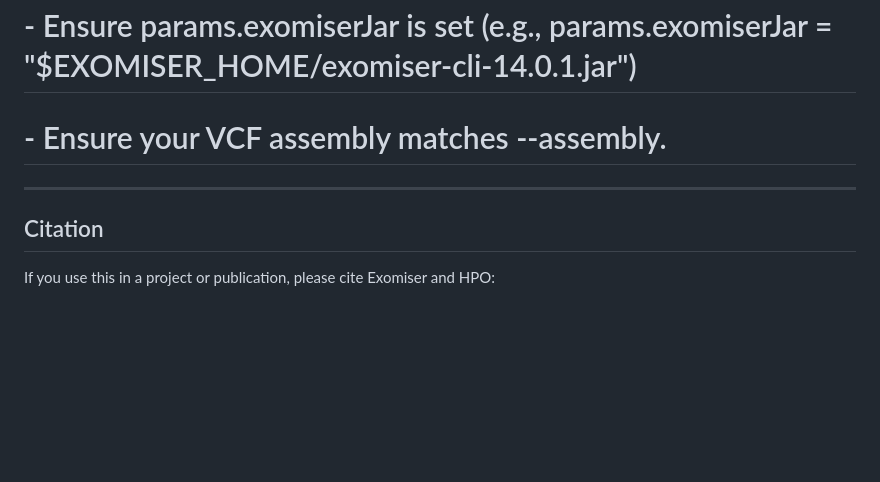
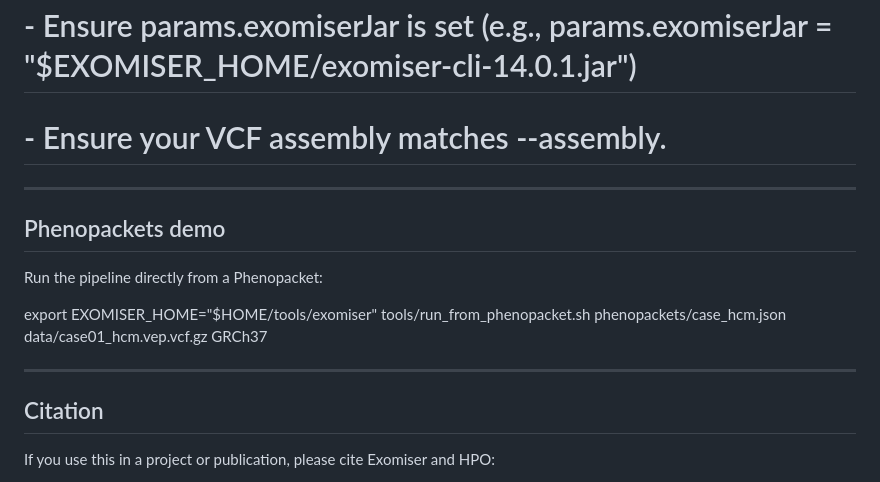
Before and after one commit to munaberhe/exomiser-hpo-workflows, a Markdown page: README.md, the part around the change. Rendered like a GitHub page; blank space fills up the shorter version.

Commit message:
Add Phenopackets demo section to README
Added instructions for running the pipeline from a Phenopacket.

```diff
--- a/README.md
+++ b/README.md
@@ -248,6 +248,14 @@ outputOptions:
 #   - Ensure your VCF assembly matches --assembly.
 
 ----------------------------------------------------------------
+## Phenopackets demo
+
+Run the pipeline directly from a Phenopacket:
+
+export EXOMISER_HOME="$HOME/tools/exomiser"
+tools/run_from_phenopacket.sh phenopackets/case_hcm.json data/case01_hcm.vep.vcf.gz GRCh37
+
+----------------------------------------------------------------
 ## Citation
 
 If you use this in a project or publication, please cite Exomiser and HPO:
```
